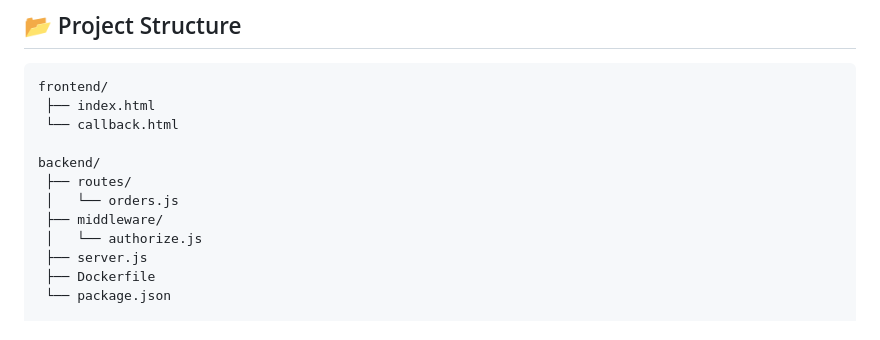
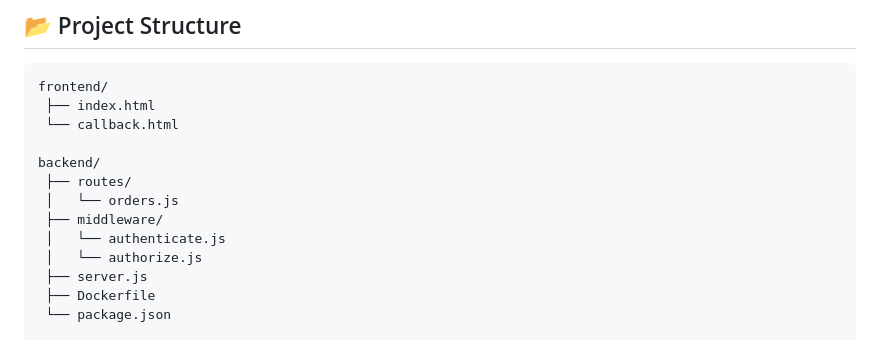
Before and after one commit to ram-tamiri/AWS, a Markdown page: Cognito-API-Integration/README.md, the part around the change. GitHub-like rendering.

```diff
--- a/Cognito-API-Integration/README.md
+++ b/Cognito-API-Integration/README.md
@@ -79,6 +79,7 @@ backend/
  ├── routes/
  │   └── orders.js
  ├── middleware/
+ │   └── authenticate.js
  │   └── authorize.js
  ├── server.js
  ├── Dockerfile
```
